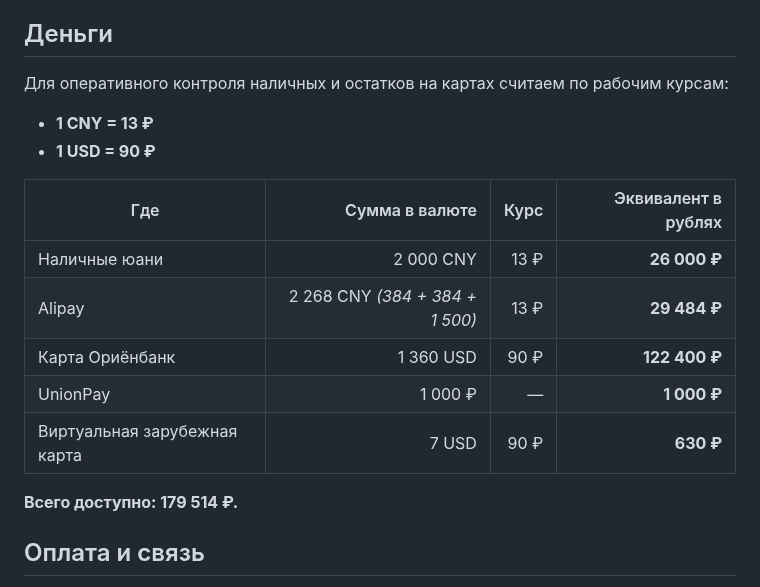
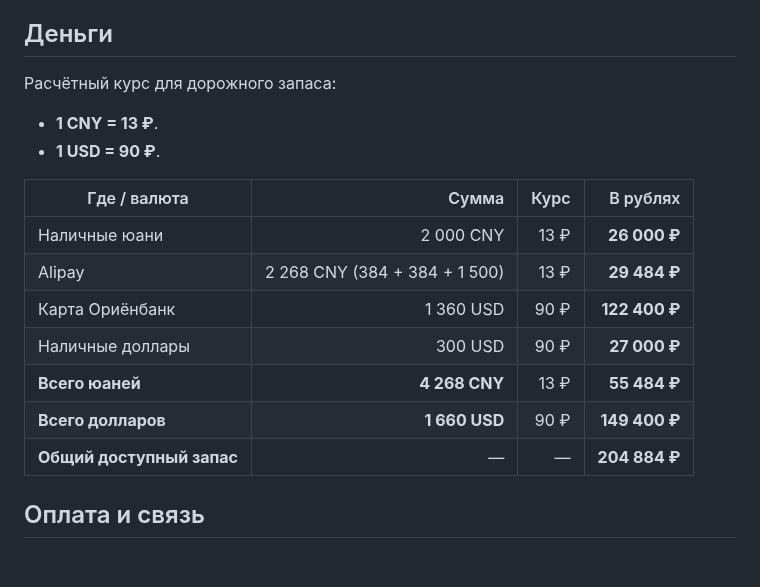
Before and after one commit to arielka-kia/trevel-2026, a Markdown page: Китай — актуальный план поездки.md, the part around the change. Rendered like a GitHub page; blank space fills up the shorter version.

Commit message:
Добавить 300 USD наличными в блок Деньги

```diff
--- a/Китай — актуальный план поездки.md
+++ b/Китай — актуальный план поездки.md
@@ -280,19 +280,20 @@
 
 ## Деньги
 
-Для оперативного контроля наличных и остатков на картах считаем по рабочим курсам:
-- **1 CNY = 13 ₽**
-- **1 USD = 90 ₽**
+Расчётный курс для дорожного запаса:
+- **1 CNY = 13 ₽**.
+- **1 USD = 90 ₽**.
 
-| Где | Сумма в валюте | Курс | Эквивалент в рублях |
+| Где / валюта | Сумма | Курс | В рублях |
 |---|---:|---:|---:|
 | Наличные юани | 2 000 CNY | 13 ₽ | **26 000 ₽** |
-| Alipay | 2 268 CNY *(384 + 384 + 1 500)* | 13 ₽ | **29 484 ₽** |
+| Alipay | 2 268 CNY (384 + 384 + 1 500) | 13 ₽ | **29 484 ₽** |
 | Карта Ориёнбанк | 1 360 USD | 90 ₽ | **122 400 ₽** |
-| UnionPay | 1 000 ₽ | — | **1 000 ₽** |
-| Виртуальная зарубежная карта | 7 USD | 90 ₽ | **630 ₽** |
+| Наличные доллары | 300 USD | 90 ₽ | **27 000 ₽** |
+| **Всего юаней** | **4 268 CNY** | 13 ₽ | **55 484 ₽** |
+| **Всего долларов** | **1 660 USD** | 90 ₽ | **149 400 ₽** |
+| **Общий доступный запас** | — | — | **204 884 ₽** |
 
-**Всего доступно: 179 514 ₽.**
 ## Оплата и связь
 - Alipay и WeChat Pay настроены и протестированы.
 - Зарубежная карта оформлена; факт: **3 490 ₽**.
```
